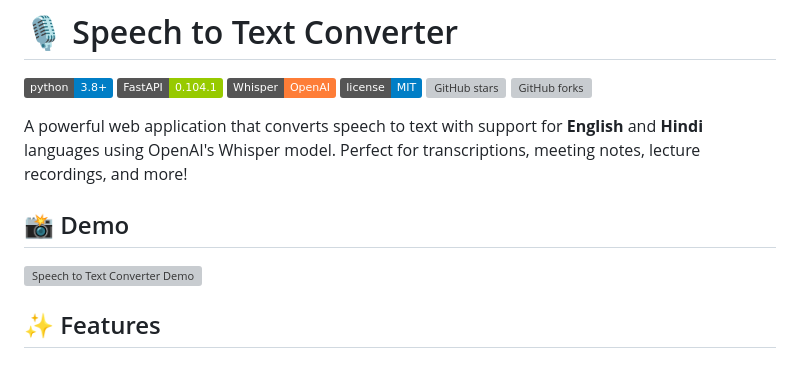
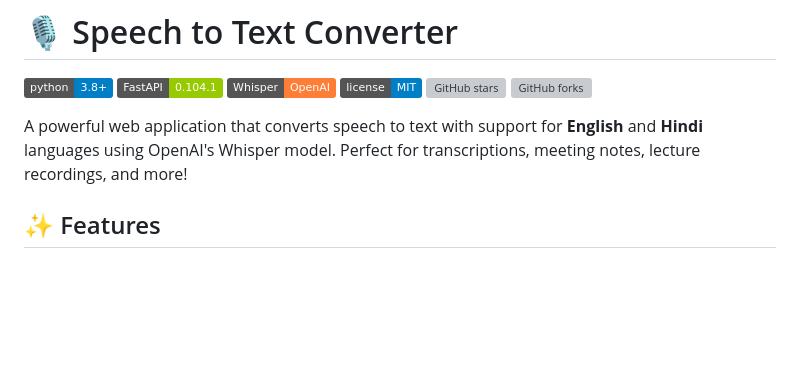
Before and after one commit to KhandelwalTapan7/Speech-to-text-converter, a Markdown page: README.md, the part around the change. Drawn GitHub-style; badges without logos; blank space fills up the shorter version; grey boxes are pictures that could not be loaded.

Commit message:
Remove demo section from README
Removed demo section from README.

```diff
--- a/README.md
+++ b/README.md
@@ -9,9 +9,6 @@
 
 A powerful web application that converts speech to text with support for **English** and **Hindi** languages using OpenAI's Whisper model. Perfect for transcriptions, meeting notes, lecture recordings, and more!
 
-## 📸 Demo
-
-![Speech to Text Converter Demo](https://via.placeholder.com/800x400?text=Speech+to+Text+Converter+Demo)
 
 ## ✨ Features
 
```
